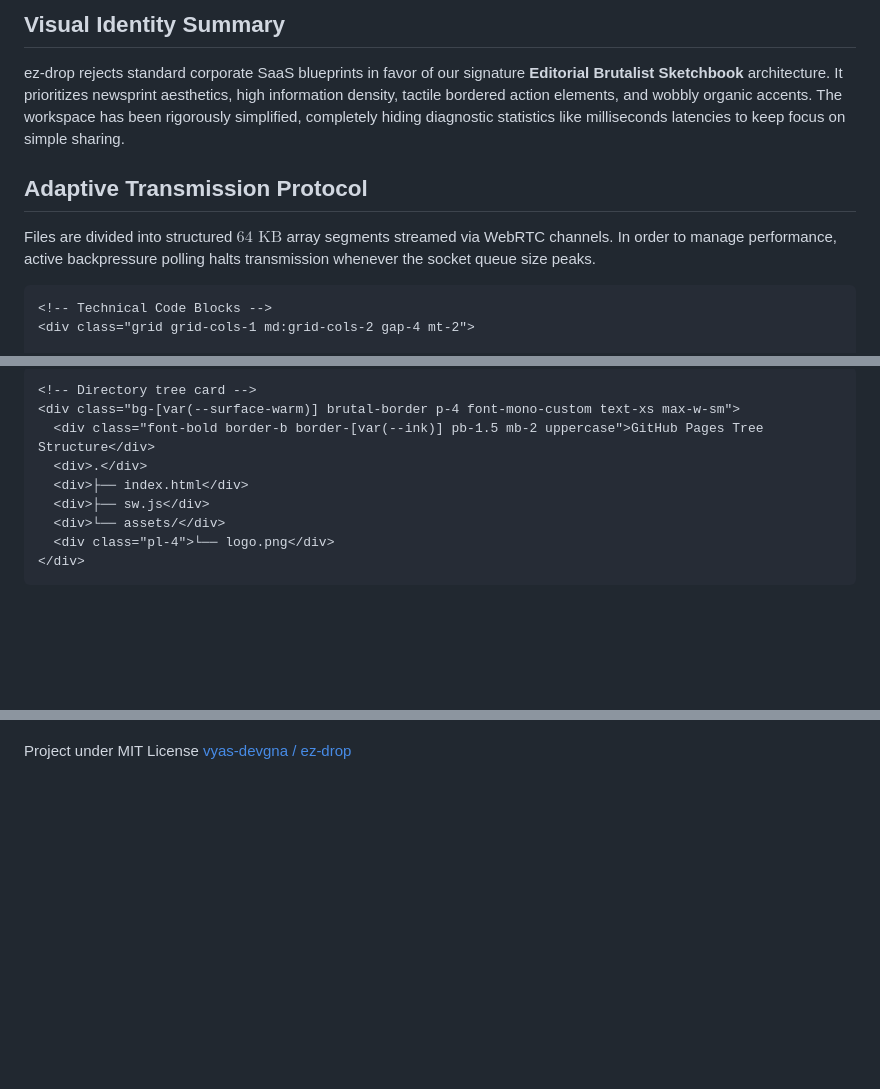
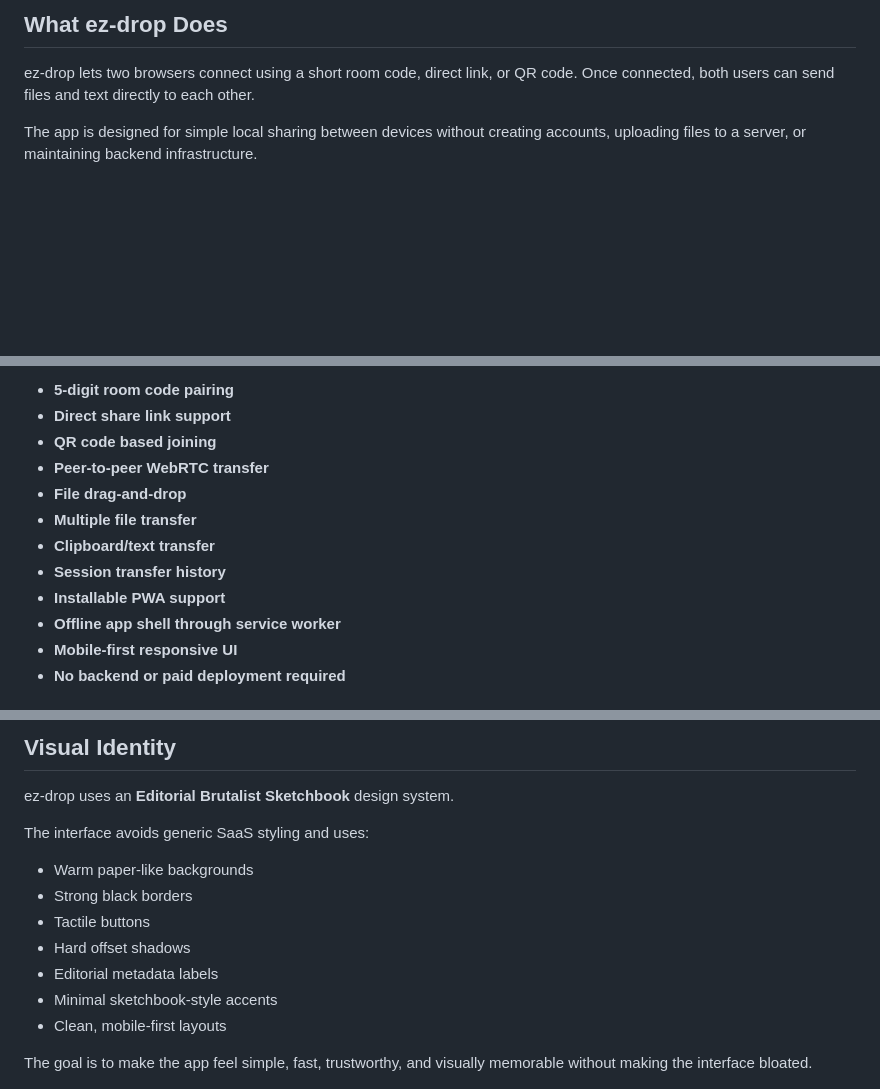
Before and after one commit to vyas-devgna/ez-drop, a Markdown page: readme.md, 3 parts joined by grey strips. Rendered like a GitHub page; blank space fills up the shorter version.

```diff
--- a/readme.md
+++ b/readme.md
@@ -51,25 +26,7 @@
 
-  <!-- Visual Identity -->
-  <article class="flex flex-col gap-3">
-    <h2 class="serif-display text-2xl font-bold border-b-2 border-solid border-[var(--ink)] pb-1.5 flex items-center gap-2">
-      <span class="w-4 h-4 bg-[var(--yellow)] border-2 border-black inline-block"></span>
-      <span>Visual Identity Summary</span>
-    </h2>
-    <p class="text-sm leading-relaxed text-[var(--charcoal)]">
-      ez-drop rejects standard corporate SaaS blueprints in favor of our signature <strong>Editorial Brutalist Sketchbook</strong> architecture. It prioritizes newsprint aesthetics, high information density, tactile bordered action elements, and wobbly organic accents. The workspace has been rigorously simplified, completely hiding diagnostic statistics like milliseconds latencies to keep focus on simple sharing.
-    </p>
-  </article>
+## What ez-drop Does
 
-  <!-- Chunk Protocol -->
-  <article class="flex flex-col gap-3">
-    <h2 class="serif-display text-2xl font-bold border-b-2 border-solid border-[var(--ink)] pb-1.5 flex items-center gap-2">
-      <span class="w-4 h-4 bg-[var(--blue)] border-2 border-black inline-block"></span>
-      <span>Adaptive Transmission Protocol</span>
-    </h2>
-    <p class="text-sm leading-relaxed text-[var(--charcoal)]">
-      Files are divided into structured $64\text{ KB}$ array segments streamed via WebRTC channels. In order to manage performance, active backpressure polling halts transmission whenever the socket queue size peaks.
-    </p>
+ez-drop lets two browsers connect using a short room code, direct link, or QR code. Once connected, both users can send files and text directly to each other.
 
-    <!-- Technical Code Blocks -->
-    <div class="grid grid-cols-1 md:grid-cols-2 gap-4 mt-2">
+The app is designed for simple local sharing between devices without creating accounts, uploading files to a server, or maintaining backend infrastructure.
 
@@ -96,12 +36,14 @@
 
-    <!-- Directory tree card -->
-    <div class="bg-[var(--surface-warm)] brutal-border p-4 font-mono-custom text-xs max-w-sm">
-      <div class="font-bold border-b border-[var(--ink)] pb-1.5 mb-2 uppercase">GitHub Pages Tree Structure</div>
-      <div>.</div>
-      <div>├── index.html</div>
-      <div>├── sw.js</div>
-      <div>└── assets/</div>
-      <div class="pl-4">└── logo.png</div>
-    </div>
-  </article>
+* **5-digit room code pairing**
+* **Direct share link support**
+* **QR code based joining**
+* **Peer-to-peer WebRTC transfer**
+* **File drag-and-drop**
+* **Multiple file transfer**
+* **Clipboard/text transfer**
+* **Session transfer history**
+* **Installable PWA support**
+* **Offline app shell through service worker**
+* **Mobile-first responsive UI**
+* **No backend or paid deployment required**
 
@@ -120,8 +51,17 @@
 
-</section>
+## Visual Identity
 
-<!-- Footer block -->
-<footer class="mt-12 pt-6 border-t-4 border-solid border-[var(--ink)] text-center font-mono-custom text-xs text-[var(--muted)] flex justify-between items-center">
-  <span>Project under MIT License</span>
-  <a href="https://github.com/vyas-devgna/ez-drop" class="underline font-bold text-black hover:text-[var(--blue)]">vyas-devgna / ez-drop</a>
-</footer>
+ez-drop uses an **Editorial Brutalist Sketchbook** design system.
+
+The interface avoids generic SaaS styling and uses:
+
+* Warm paper-like backgrounds
+* Strong black borders
+* Tactile buttons
+* Hard offset shadows
+* Editorial metadata labels
+* Minimal sketchbook-style accents
+* Clean, mobile-first layouts
+
+The goal is to make the app feel simple, fast, trustworthy, and visually memorable without making the interface bloated.
+
```
Also changed, not shown: other parts of readme.md (+247 -74 lines).
